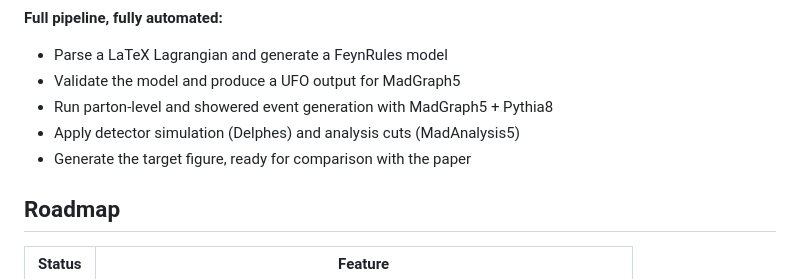
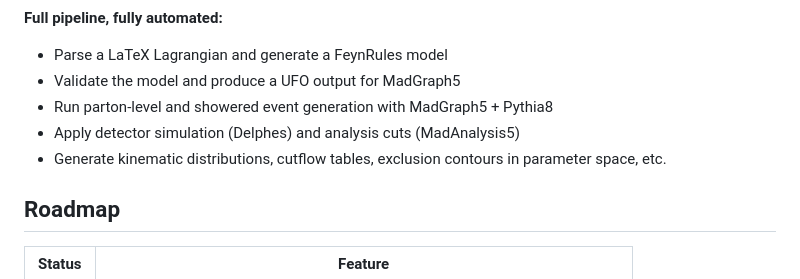
Before and after one commit to HET-AGI/ColliderAgent, a Markdown page: README.md, the part around the change. GitHub-like rendering.

Commit message:
slightly modify the content

```diff
--- a/README.md
+++ b/README.md
@@ -31,7 +31,7 @@ Collider-Agent enables AI coding agents (Claude Code, Cursor, Windsurf, and more
 - Validate the model and produce a UFO output for MadGraph5
 - Run parton-level and showered event generation with MadGraph5 + Pythia8
 - Apply detector simulation (Delphes) and analysis cuts (MadAnalysis5)
-- Generate the target figure, ready for comparison with the paper
+- Generate kinematic distributions, cutflow tables, exclusion contours in parameter space, etc.
 
 ## Roadmap
 
```
